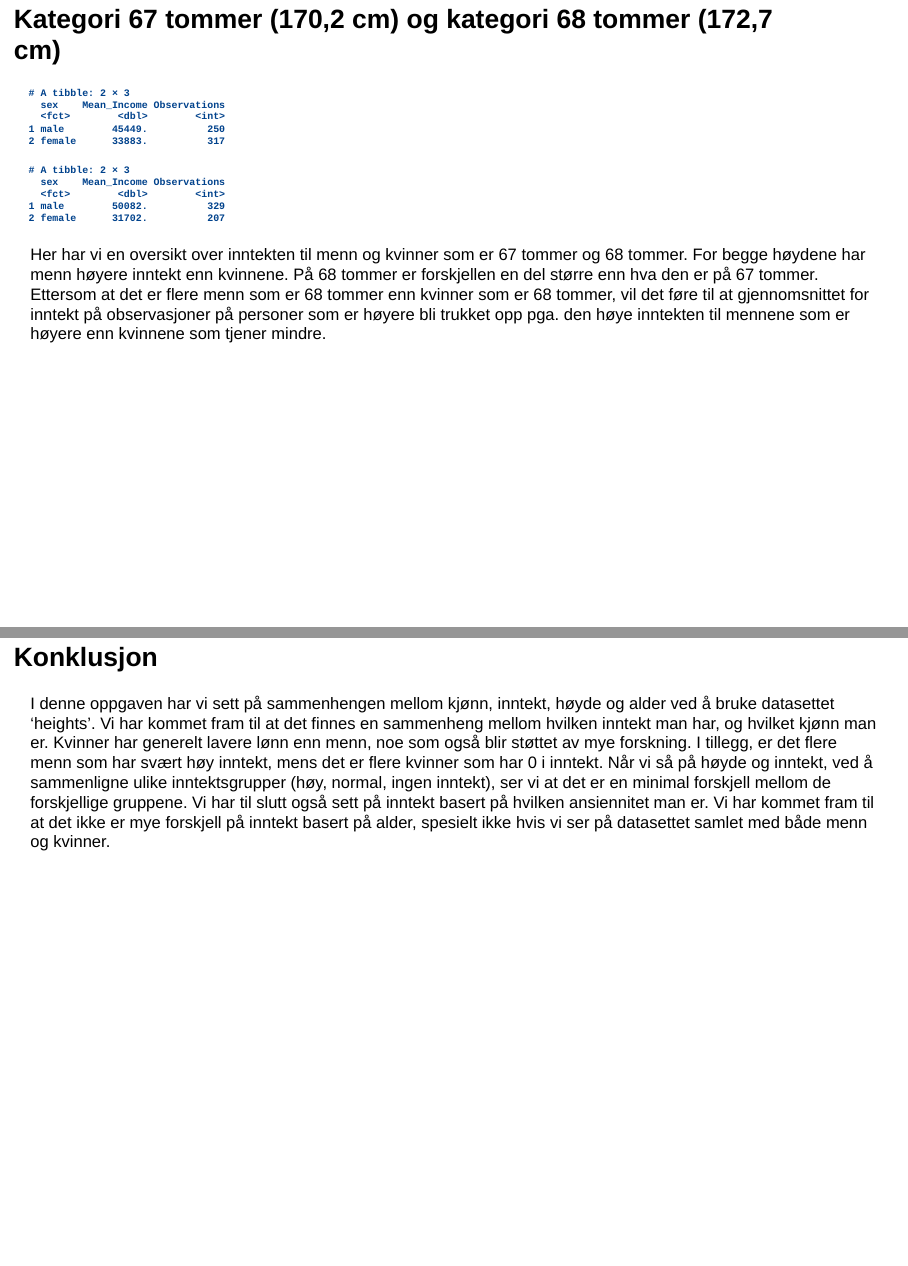
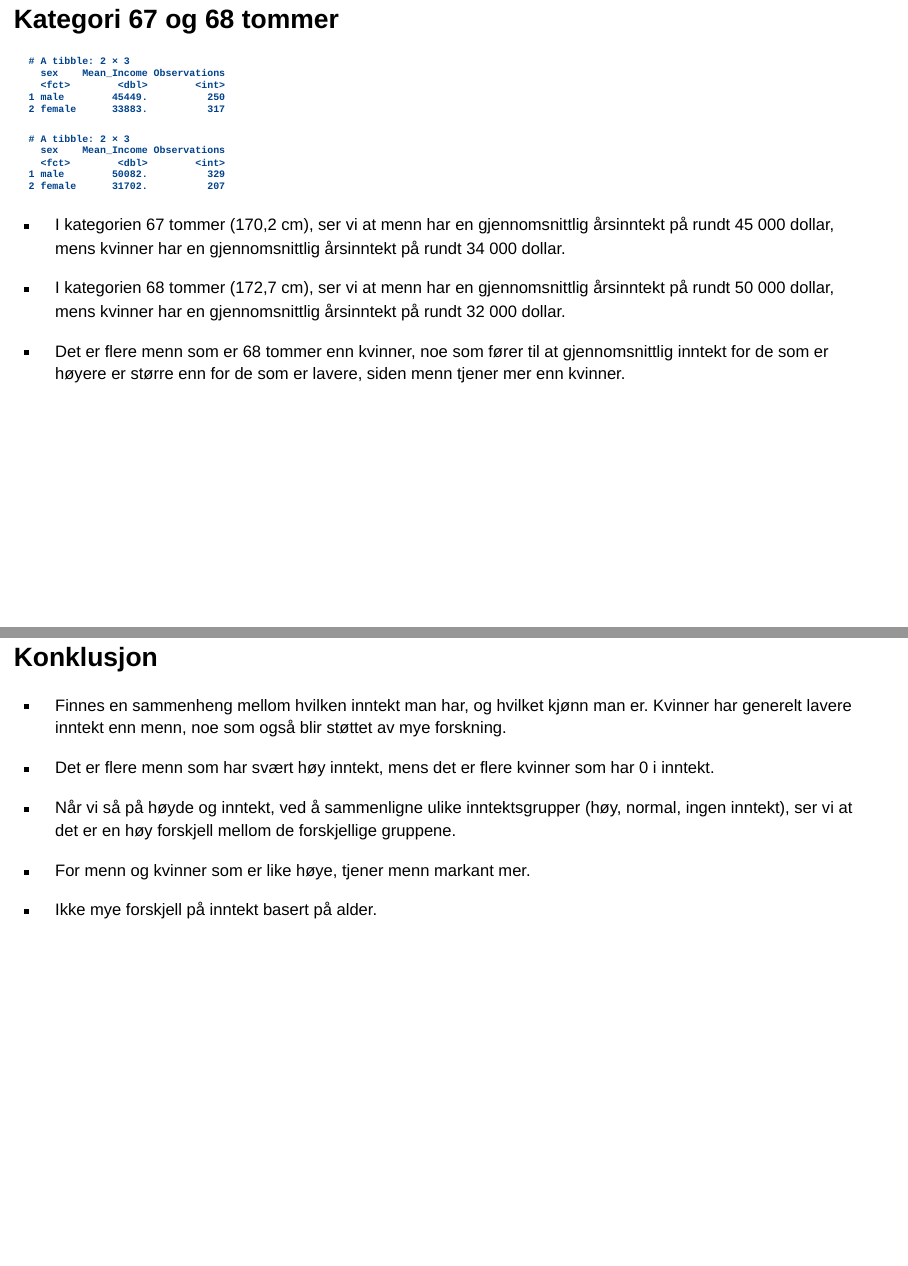
Before and after one commit to AGaard01/Assignment2h23_gr2, a Quarto document (assignment2h23_pres.qmd): pages 12 and 20 of 21, joined at a grey line. Rendered offline with R 4.5, knitr and Pandoc in place of Quarto, with nearby package versions; drawn as Slidy slides in place of the format the file asks for; code that draws random numbers runs with fixed seeds of ours; some code elsewhere in the file could not run offline.

Commit message:
presentasjon notater

````diff
--- a/assignment2h23_pres.qmd
+++ b/assignment2h23_pres.qmd
@@ -211,7 +211,7 @@ print(hoyde66)
 -   I kategorien 66 tommer, eller 167,6 cm, ser vi at menn har en gjennomsnittlig årsinntekt på 32 081 dollar, mens kvinner har en gjennomsnittlig årsinntekt på 31 825 dollar.
 -   Vi ser også at det er flere observasjoner for kvinner enn det er for menn i både gruppen for 65 og 66 tommer høyde, som stemmer overenes med antakelsen om at kvinner er gjennomsnittlig lavere enn menn.
 
-# Kategori 67 tommer (170,2 cm) og kategori 68 tommer (172,7 cm)
+# Kategori 67 og 68 tommer
 
 ```{r}
 #| echo: false
@@ -235,11 +235,11 @@ hoyde68 <- hoyde %>%
 print(hoyde68)
 ```
 
-Her har vi en oversikt over inntekten til menn og kvinner som er 67 tommer og 68 tommer.
-For begge høydene har menn høyere inntekt enn kvinnene.
-På 68 tommer er forskjellen en del større enn hva den er på 67 tommer.
-Ettersom at det er flere menn som er 68 tommer enn kvinner som er 68 tommer, vil det føre til at gjennomsnittet for inntekt på observasjoner på personer som er høyere bli trukket opp pga.
-den høye inntekten til mennene som er høyere enn kvinnene som tjener mindre.
+-   I kategorien 67 tommer (170,2 cm), ser vi at menn har en gjennomsnittlig årsinntekt på rundt 45 000 dollar, mens kvinner har en gjennomsnittlig årsinntekt på rundt 34 000 dollar.
+
+-   I kategorien 68 tommer (172,7 cm), ser vi at menn har en gjennomsnittlig årsinntekt på rundt 50 000 dollar, mens kvinner har en gjennomsnittlig årsinntekt på rundt 32 000 dollar.
+
+-   Det er flere menn som er 68 tommer enn kvinner, noe som fører til at gjennomsnittlig inntekt for de som er høyere er større enn for de som er lavere, siden menn tjener mer enn kvinner.
 
 # Sammenhengen mellom ansiennitet (alder) og inntekt
 
@@ -372,13 +367,15 @@ Her er det også flere menn enn kvinner, noe som kan tyde på at det er flere me
 
 # Konklusjon
 
-I denne oppgaven har vi sett på sammenhengen mellom kjønn, inntekt, høyde og alder ved å bruke datasettet 'heights'.
-Vi har kommet fram til at det finnes en sammenheng mellom hvilken inntekt man har, og hvilket kjønn man er.
-Kvinner har generelt lavere lønn enn menn, noe som også blir støttet av mye forskning.
-I tillegg, er det flere menn som har svært høy inntekt, mens det er flere kvinner som har 0 i inntekt.
-Når vi så på høyde og inntekt, ved å sammenligne ulike inntektsgrupper (høy, normal, ingen inntekt), ser vi at det er en minimal forskjell mellom de forskjellige gruppene.
-Vi har til slutt også sett på inntekt basert på hvilken ansiennitet man er.
-Vi har kommet fram til at det ikke er mye forskjell på inntekt basert på alder, spesielt ikke hvis vi ser på datasettet samlet med både menn og kvinner.
+-   Finnes en sammenheng mellom hvilken inntekt man har, og hvilket kjønn man er. Kvinner har generelt lavere inntekt enn menn, noe som også blir støttet av mye forskning.
+
+-   Det er flere menn som har svært høy inntekt, mens det er flere kvinner som har 0 i inntekt.
+
+-   Når vi så på høyde og inntekt, ved å sammenligne ulike inntektsgrupper (høy, normal, ingen inntekt), ser vi at det er en høy forskjell mellom de forskjellige gruppene.
+
+-   For menn og kvinner som er like høye, tjener menn markant mer.
+
+-   Ikke mye forskjell på inntekt basert på alder.
 
 # Referanser
 
````
Also changed, not shown: assignment2h23_pres.qmd (15 more changed lines).
